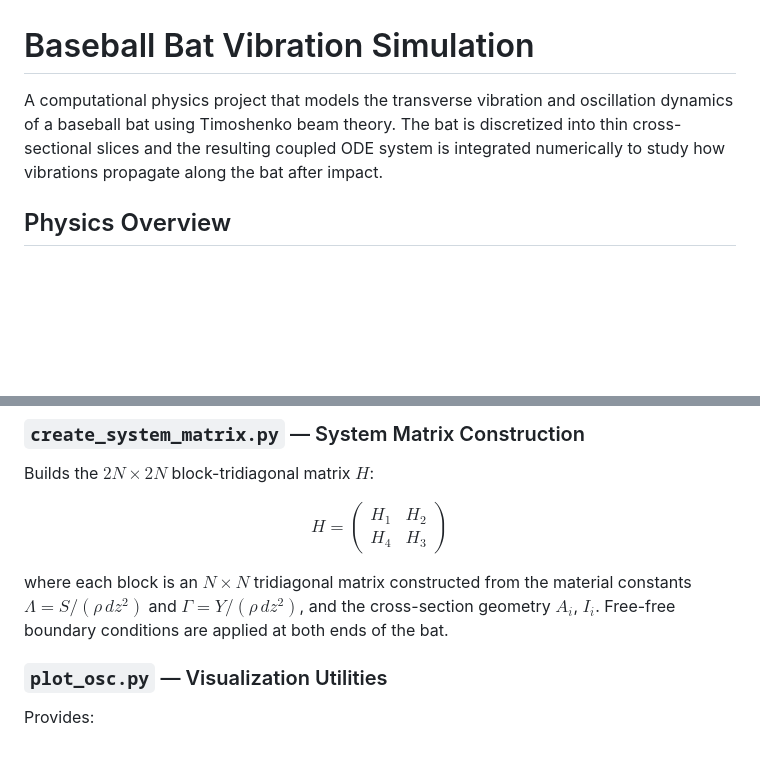
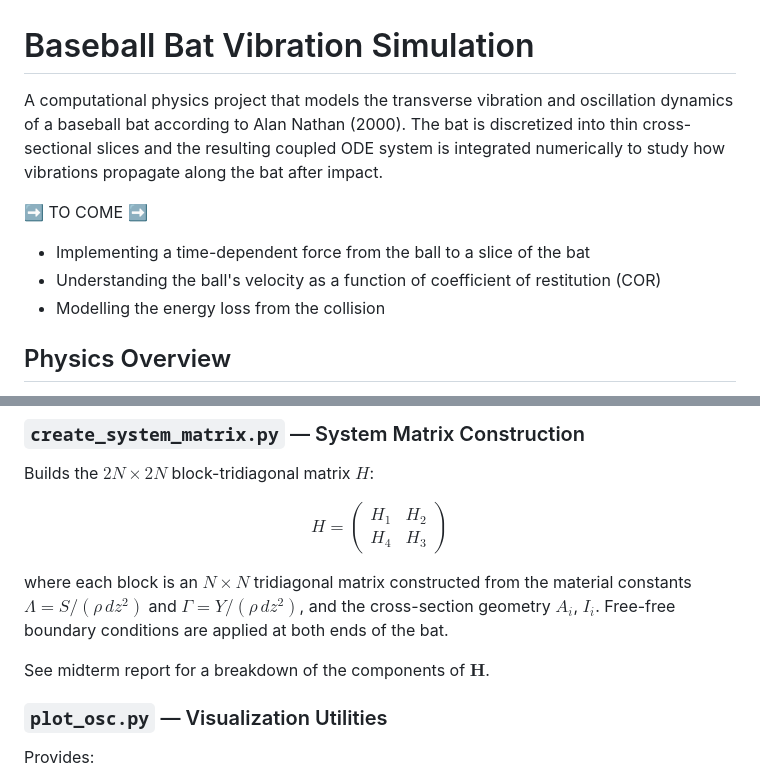
Before and after one commit to navawolfish/bat-ball-collision-model, a Markdown page: README.md, 2 parts joined by grey strips. GitHub-like rendering; blank space fills up the shorter version.

Commit message:
Revise README with project details and future plans
Updated project description and added future implementation goals.

```diff
--- a/README.md
+++ b/README.md
@@ -1,6 +1,11 @@
 # Baseball Bat Vibration Simulation
 
-A computational physics project that models the transverse vibration and oscillation dynamics of a baseball bat using Timoshenko beam theory. The bat is discretized into thin cross-sectional slices and the resulting coupled ODE system is integrated numerically to study how vibrations propagate along the bat after impact.
+A computational physics project that models the transverse vibration and oscillation dynamics of a baseball bat according to Alan Nathan (2000). The bat is discretized into thin cross-sectional slices and the resulting coupled ODE system is integrated numerically to study how vibrations propagate along the bat after impact.
+
+➡️ TO COME ➡️
+- Implementing a time-dependent force from the ball to a slice of the bat
+- Understanding the ball's velocity as a function of coefficient of restitution (COR)
+- Modelling the energy loss from the collision
 
 ## Physics Overview
 
@@ -69,6 +74,8 @@ $$H = \begin{pmatrix} H_1 & H_2 \\ H_4 & H_3 \end{pmatrix}$$
 
 where each block is an $N \times N$ tridiagonal matrix constructed from the material constants $\Lambda = S / (\rho \, dz^2)$ and $\Gamma = Y / (\rho \, dz^2)$, and the cross-section geometry $A_i$, $I_i$. Free-free boundary conditions are applied at both ends of the bat.
 
+See midterm report for a breakdown of the components of $\mathbf{H}$.
+
 ### `plot_osc.py` — Visualization Utilities
 
 Provides:
```
